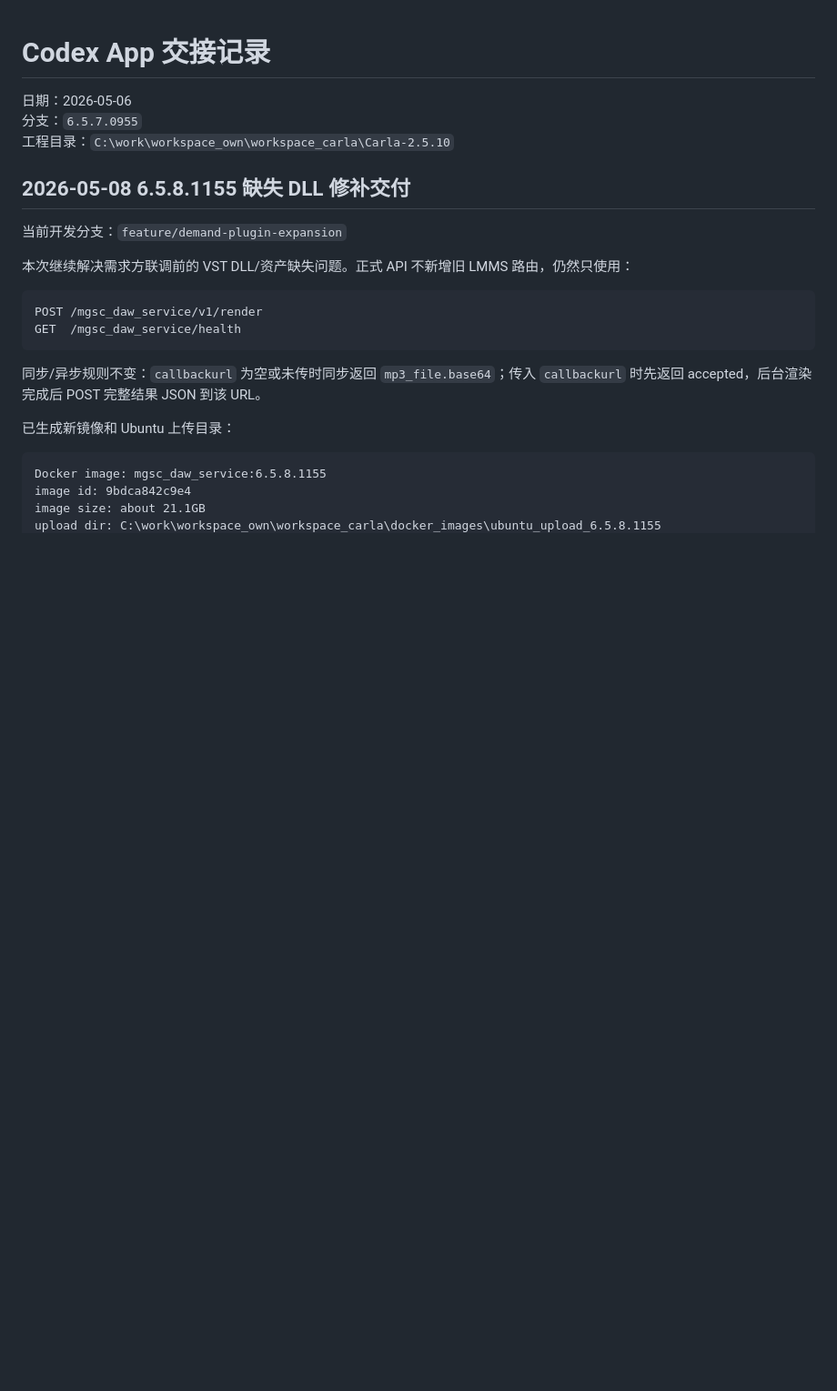
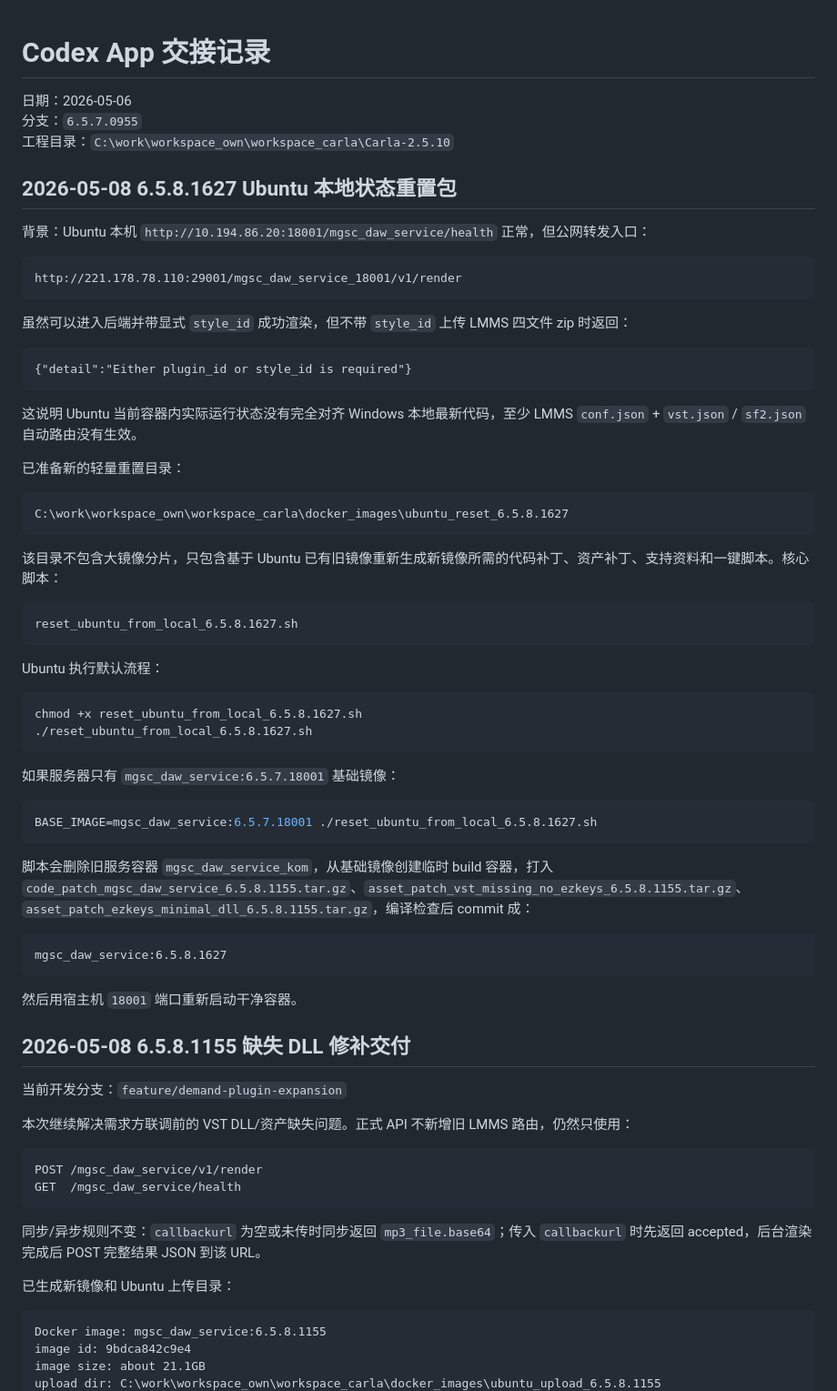
Before and after one commit to zhangkom/Carla_dev, a Markdown page: docs/CODEX_APP_HANDOFF_CN.md, the part around the change. Shown at 91% size. Drawn GitHub-style; blank space fills up the shorter version.

Commit message:
docs: record ubuntu reset package

````diff
--- a/docs/CODEX_APP_HANDOFF_CN.md
+++ b/docs/CODEX_APP_HANDOFF_CN.md
@@ -3,6 +3,55 @@
 日期：2026-05-06
 分支：`6.5.7.0955`
 工程目录：`C:\work\workspace_own\workspace_carla\Carla-2.5.10`
+
+## 2026-05-08 6.5.8.1627 Ubuntu 本地状态重置包
+
+背景：Ubuntu 本机 `http://10.194.86.20:18001/mgsc_daw_service/health` 正常，但公网转发入口：
+
+```text
+http://221.178.78.110:29001/mgsc_daw_service_18001/v1/render
+```
+
+虽然可以进入后端并带显式 `style_id` 成功渲染，但不带 `style_id` 上传 LMMS 四文件 zip 时返回：
+
+```text
+{"detail":"Either plugin_id or style_id is required"}
+```
+
+这说明 Ubuntu 当前容器内实际运行状态没有完全对齐 Windows 本地最新代码，至少 LMMS `conf.json` + `vst.json` / `sf2.json` 自动路由没有生效。
+
+已准备新的轻量重置目录：
+
+```text
+C:\work\workspace_own\workspace_carla\docker_images\ubuntu_reset_6.5.8.1627
+```
+
+该目录不包含大镜像分片，只包含基于 Ubuntu 已有旧镜像重新生成新镜像所需的代码补丁、资产补丁、支持资料和一键脚本。核心脚本：
+
+```text
+reset_ubuntu_from_local_6.5.8.1627.sh
+```
+
+Ubuntu 执行默认流程：
+
+```bash
+chmod +x reset_ubuntu_from_local_6.5.8.1627.sh
+./reset_ubuntu_from_local_6.5.8.1627.sh
+```
+
+如果服务器只有 `mgsc_daw_service:6.5.7.18001` 基础镜像：
+
+```bash
+BASE_IMAGE=mgsc_daw_service:6.5.7.18001 ./reset_ubuntu_from_local_6.5.8.1627.sh
+```
+
+脚本会删除旧服务容器 `mgsc_daw_service_kom`，从基础镜像创建临时 build 容器，打入 `code_patch_mgsc_daw_service_6.5.8.1155.tar.gz`、`asset_patch_vst_missing_no_ezkeys_6.5.8.1155.tar.gz`、`asset_patch_ezkeys_minimal_dll_6.5.8.1155.tar.gz`，编译检查后 commit 成：
+
+```text
+mgsc_daw_service:6.5.8.1627
+```
+
+然后用宿主机 `18001` 端口重新启动干净容器。
 
 ## 2026-05-08 6.5.8.1155 缺失 DLL 修补交付
 
````
